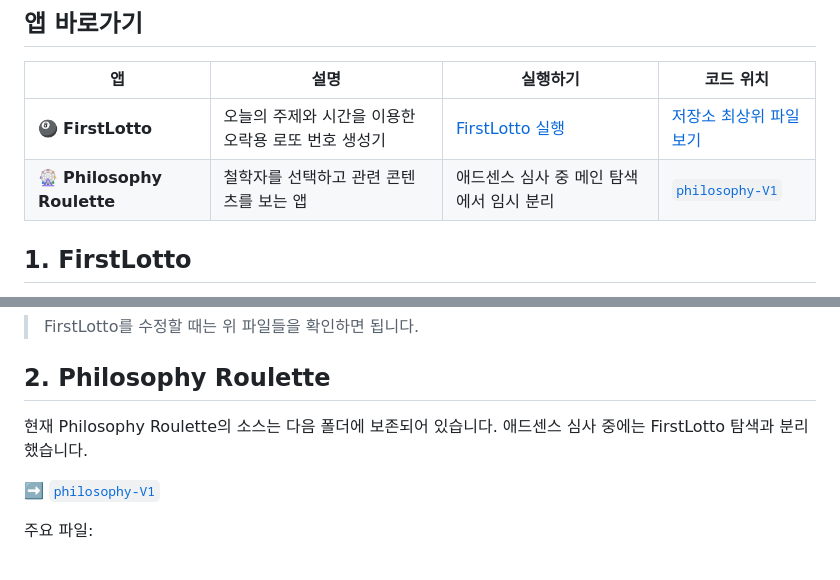
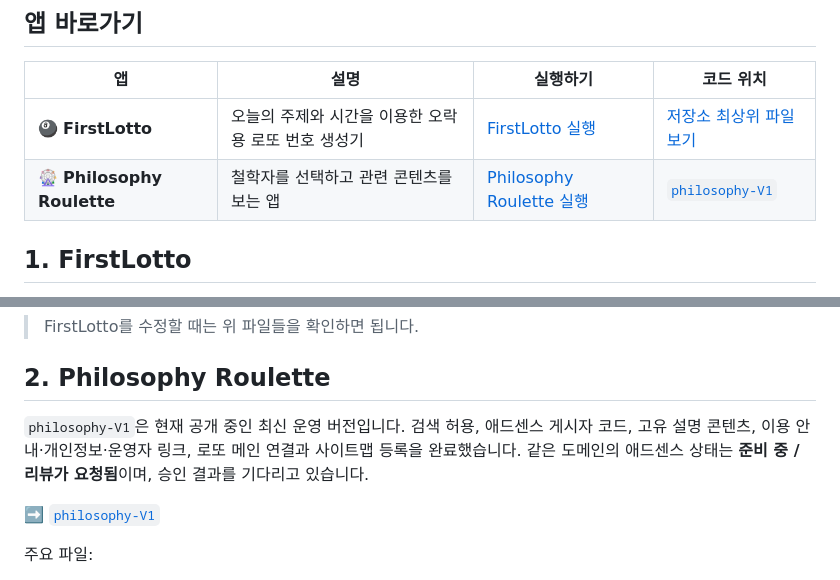
Before and after one commit to Vokim2503/vokim2503.github.io, a Markdown page: README.md, 2 parts joined by grey strips. GitHub-like rendering.

Commit message:
docs: record philosophy AdSense deployment

```diff
--- a/README.md
+++ b/README.md
@@ -28,7 +28,7 @@
 | 앱 | 설명 | 실행하기 | 코드 위치 |
 |---|---|---|---|
 | 🎱 **FirstLotto** | 오늘의 주제와 시간을 이용한 오락용 로또 번호 생성기 | [FirstLotto 실행](https://vokim2503.github.io/) | [저장소 최상위 파일 보기](https://github.com/Vokim2503/vokim2503.github.io) |
-| 🎡 **Philosophy Roulette** | 철학자를 선택하고 관련 콘텐츠를 보는 앱 | 애드센스 심사 중 메인 탐색에서 임시 분리 | [`philosophy-V1`](./philosophy-V1/) |
+| 🎡 **Philosophy Roulette** | 철학자를 선택하고 관련 콘텐츠를 보는 앱 | [Philosophy Roulette 실행](https://vokim2503.github.io/philosophy-V1/) | [`philosophy-V1`](./philosophy-V1/) |
 
 ## 1. FirstLotto
 
@@ -49,7 +49,7 @@ FirstLotto는 별도 폴더가 아니라 **저장소의 첫 화면에 있는 파
 
 ## 2. Philosophy Roulette
 
-현재 Philosophy Roulette의 소스는 다음 폴더에 보존되어 있습니다. 애드센스 심사 중에는 FirstLotto 탐색과 분리했습니다.
+`philosophy-V1`은 현재 공개 중인 최신 운영 버전입니다. 검색 허용, 애드센스 게시자 코드, 고유 설명 콘텐츠, 이용 안내·개인정보·운영자 링크, 로또 메인 연결과 사이트맵 등록을 완료했습니다. 같은 도메인의 애드센스 상태는 **준비 중 / 리뷰가 요청됨**이며, 승인 결과를 기다리고 있습니다.
 
 ➡️ [`philosophy-V1`](./philosophy-V1/)
 
```
Also changed, not shown: CHANGELOG.md (+13 -0 lines).
